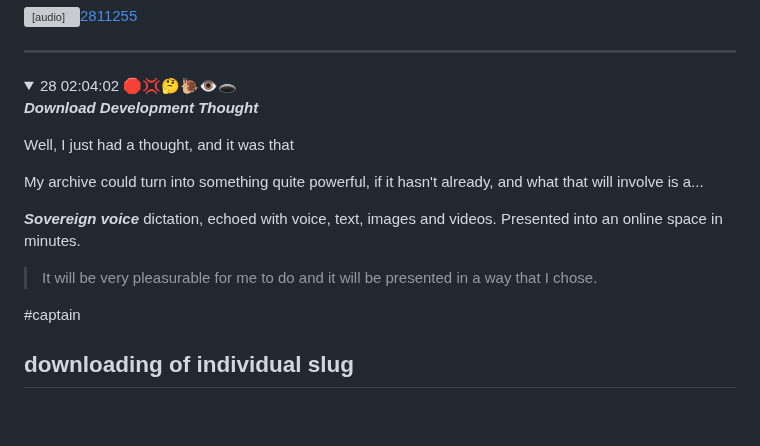
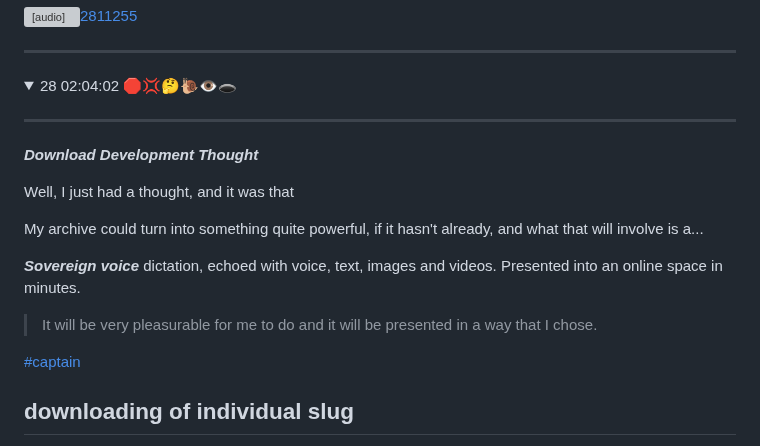
Before and after one commit to atherapath/journal, a Markdown page: 482425.md, the part around the change. Drawn GitHub-style; folded sections open; blank space fills up the shorter version; grey boxes are pictures that could not be loaded.

```diff
--- a/482425.md
+++ b/482425.md
@@ -643,6 +643,8 @@ The good news is offline dictation seems to sorted itself and i can dictate my v
 <details markdown='1'>
 <summary>28 02:04:02 🛑💢🤔🐌👁️🕳️
 
+---
+
 ***Download Development Thought***</summary>
 
 Well, I just had a thought, and it was that
@@ -653,7 +655,8 @@ My archive could turn into something quite powerful, if it hasn't already, and w
 
 >It will be very pleasurable for me to do and it will be presented in a way that I chose.
 
-#captain
+[#captain](#captain)
+
 ## downloading of individual slug
 What that means is that when a user visits a slug, ie a weekly page, they will easily be able to have the option to click Download slug, and that will then zip a file or send them a link to a pre zipped file.
 
```
